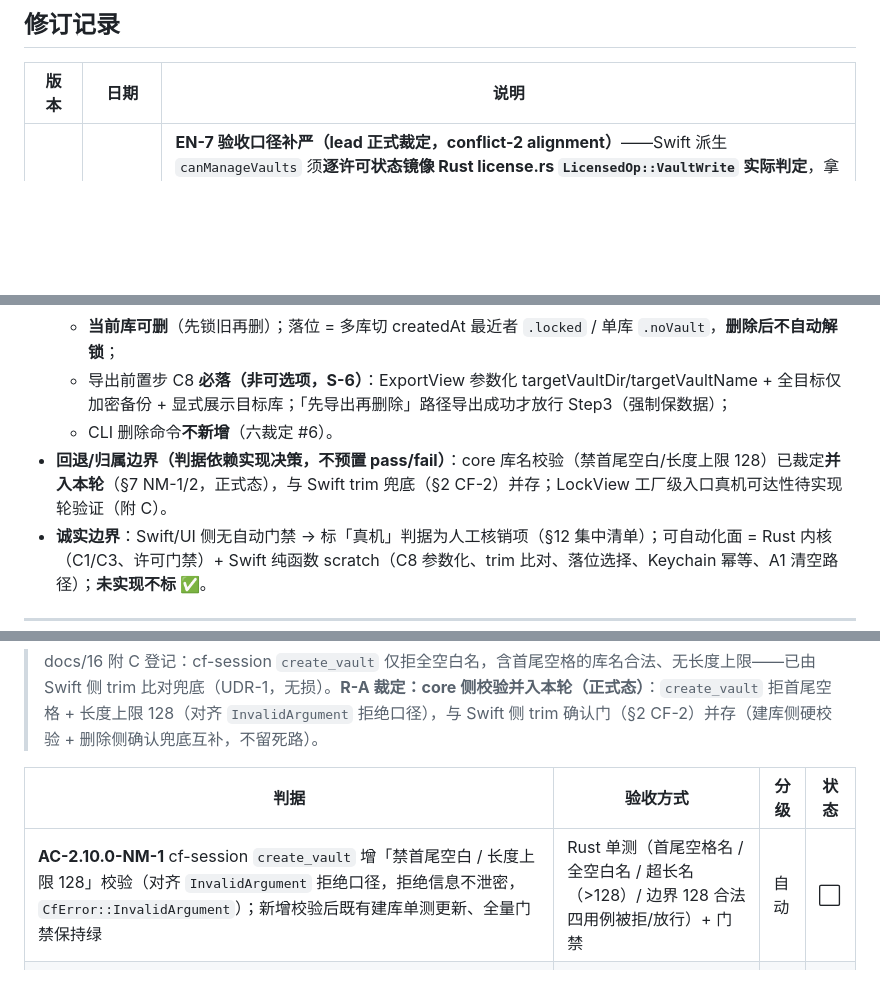
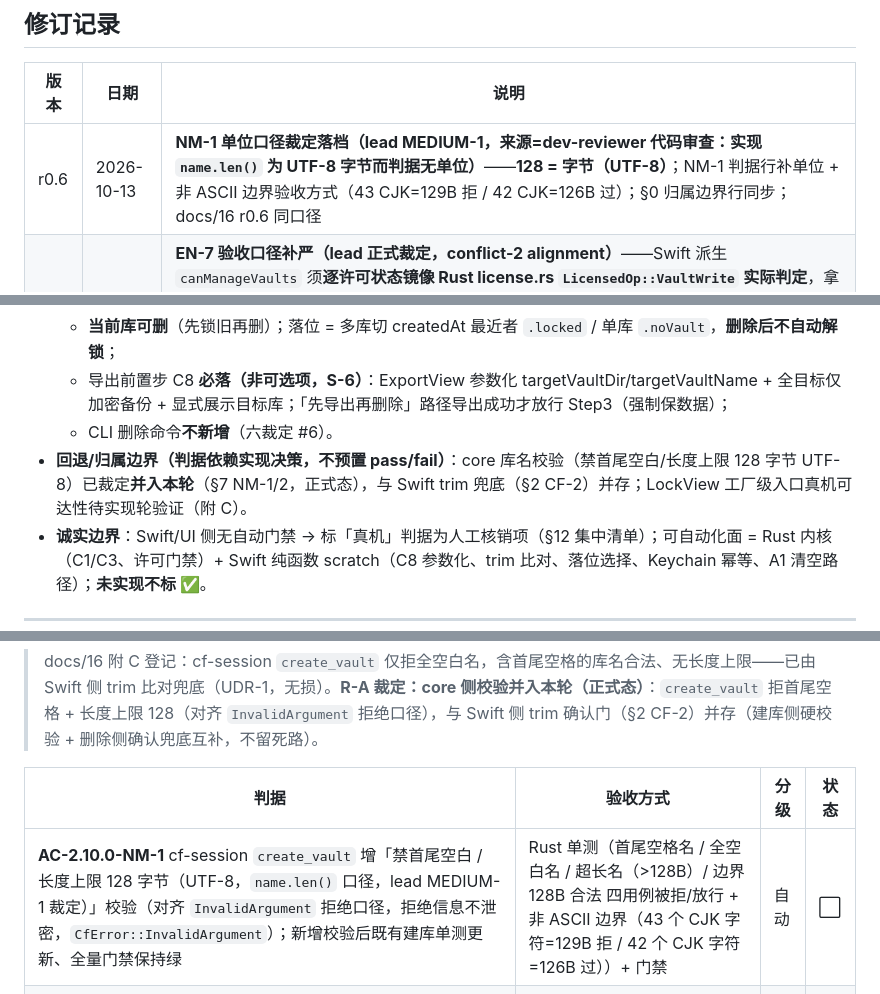
Before and after one commit to cygnusyang/coffer, a Markdown page: docs/04-测试与验收/17-v2.10.0验收判据骨架.md, 3 parts joined by grey strips. GitHub-like rendering; blank space fills up the shorter version.

```diff
--- a/docs/04-测试与验收/17-v2.10.0验收判据骨架.md
+++ b/docs/04-测试与验收/17-v2.10.0验收判据骨架.md
@@ -17,6 +17,7 @@
 
 | 版本 | 日期 | 说明 |
 |---|---|---|
+| r0.6 | 2026-10-13 | **NM-1 单位口径裁定落档（lead MEDIUM-1，来源=dev-reviewer 代码审查：实现 `name.len()` 为 UTF-8 字节而判据无单位）**——**128 = 字节（UTF-8）**；NM-1 判据行补单位 + 非 ASCII 边界验收方式（43 CJK=129B 拒 / 42 CJK=126B 过）；§0 归属边界行同步；docs/16 r0.6 同口径 |
 | r0.5 | 2026-10-13 | **EN-7 验收口径补严（lead 正式裁定，conflict-2 alignment）**——Swift 派生 `canManageVaults` 须**逐许可状态镜像 Rust license.rs `LicensedOp::VaultWrite` 实际判定**，拿不准的状态 **fail-closed（隐藏）**；EN-7 验收面 = 该隐藏的恰好隐藏（UI 口径≠Rust 口径时要么误隐藏、要么 6002 漏出），EN-7 判据行验收方式同步（逐状态一致 + fail-closed）。另记录：冲突1 落位裁定 = **A**（删非当前库 → 当前会话不变，DL-6 / docs/16 §4.2 口径，判据无需改） |
 | r0.4 | 2026-10-13 | **UX-2 裁定并入管理面（lead 裁定）**——#1 锁定态恢复入口并入 **VaultManagementView 管理面**：管理面加「从备份恢复…」动作（行级或空位引导），**LockView 不再加第三个链接**（LockView 低存在感链接上限两个：忘记主密码？/ 管理密码库…，与 R-A 裁定一致，防锁屏堆破坏性/管理入口）；UX-2 由条件判据转**正式判据**（落点 = VaultManagementView，真机可达性照旧待实现轮验证）；§0 完整范围 / §11 背景与诚实边界 / TC-UI-2.10.0-12 / §15 统计注释同步 |
 | r0.3 | 2026-10-13 | **R-A 裁定跟进 + NM 转正式**——①LockView 删除入口标签改「管理密码库…」（原设计「忘记主密码？」与 LockView.swift:92 既有 RecoveryResetSheet 恢复入口标签冲突；恢复入口保留原标签，EN-3/§0/TC-UI-2.10.0-2 同步；来源=lead R-A 裁定 + docs/16 同步修订）；②§7 core 库名校验（NM-1/2）由「若并入」条件态转**正式态**：create_vault 拒首尾空格 + 长度上限 128（NM-1），trim 兜底与 core 校验并存（NM-2） |
@@ -35,7 +36,7 @@
   - **当前库可删**（先锁旧再删）；落位 = 多库切 createdAt 最近者 `.locked` / 单库 `.noVault`，**删除后不自动解锁**；
   - 导出前置步 C8 **必落（非可选项，S-6）**：ExportView 参数化 targetVaultDir/targetVaultName + 全目标仅加密备份 + 显式展示目标库；「先导出再删除」路径导出成功才放行 Step3（强制保数据）；
   - CLI 删除命令**不新增**（六裁定 #6）。
-- **回退/归属边界（判据依赖实现决策，不预置 pass/fail）**：core 库名校验（禁首尾空白/长度上限 128）已裁定**并入本轮**（§7 NM-1/2，正式态），与 Swift trim 兜底（§2 CF-2）并存；LockView 工厂级入口真机可达性待实现轮验证（附 C）。
+- **回退/归属边界（判据依赖实现决策，不预置 pass/fail）**：core 库名校验（禁首尾空白/长度上限 128 字节 UTF-8）已裁定**并入本轮**（§7 NM-1/2，正式态），与 Swift trim 兜底（§2 CF-2）并存；LockView 工厂级入口真机可达性待实现轮验证（附 C）。
 - **诚实边界**：Swift/UI 侧无自动门禁 → 标「真机」判据为人工核销项（§12 集中清单）；可自动化面 = Rust 内核（C1/C3、许可门禁）+ Swift 纯函数 scratch（C8 参数化、trim 比对、落位选择、Keychain 幂等、A1 清空路径）；**未实现不标 ✅**。
 
 ---
@@ -127,7 +128,7 @@
 
 | 判据 | 验收方式 | 分级 | 状态 |
 |---|---|---|---|
-| **AC-2.10.0-NM-1** cf-session `create_vault` 增「禁首尾空白 / 长度上限 128」校验（对齐 `InvalidArgument` 拒绝口径，拒绝信息不泄密，`CfError::InvalidArgument`）；新增校验后既有建库单测更新、全量门禁保持绿 | Rust 单测（首尾空格名 / 全空白名 / 超长名（>128）/ 边界 128 合法 四用例被拒/放行）+ 门禁 | 自动 | ⬜ |
+| **AC-2.10.0-NM-1** cf-session `create_vault` 增「禁首尾空白 / 长度上限 128 字节（UTF-8，`name.len()` 口径，lead MEDIUM-1 裁定）」校验（对齐 `InvalidArgument` 拒绝口径，拒绝信息不泄密，`CfError::InvalidArgument`）；新增校验后既有建库单测更新、全量门禁保持绿 | Rust 单测（首尾空格名 / 全空白名 / 超长名（>128B）/ 边界 128B 合法 四用例被拒/放行 + 非 ASCII 边界（43 个 CJK 字符=129B 拒 / 42 个 CJK 字符=126B 过））+ 门禁 | 自动 | ⬜ |
 | **AC-2.10.0-NM-2** 建库侧硬校验与删除侧确认兜底并存：Swift 侧 Step3 trim 确认门（§2 CF-2）不因 core 已校验而移除（删除确认独立成立——历史库名仍可能含首尾空格/超长，trim 比对保证可删，不留 FW-04 死路）；core 校验并入后 KNOWN-ISSUES 无「库名首尾空格/无长度上限」未决登记（该上游缺陷已闭环） | 走查（KNOWN-ISSUES 无该未决项）+ grep（CF-2 trim 逻辑仍存在）+ 真机（构造历史含空格库名可删） | 走查 | ⬜ |
 
 ---
```
Also changed, not shown: docs/03-功能设计/16-库删除设计.md (+6 -5 lines).
